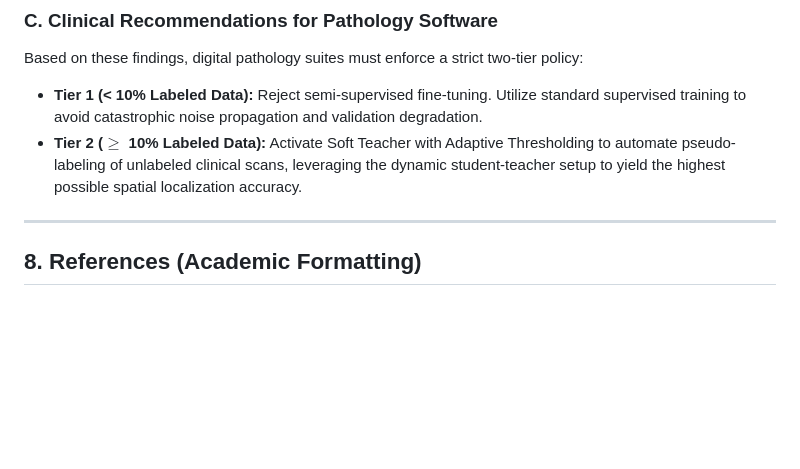
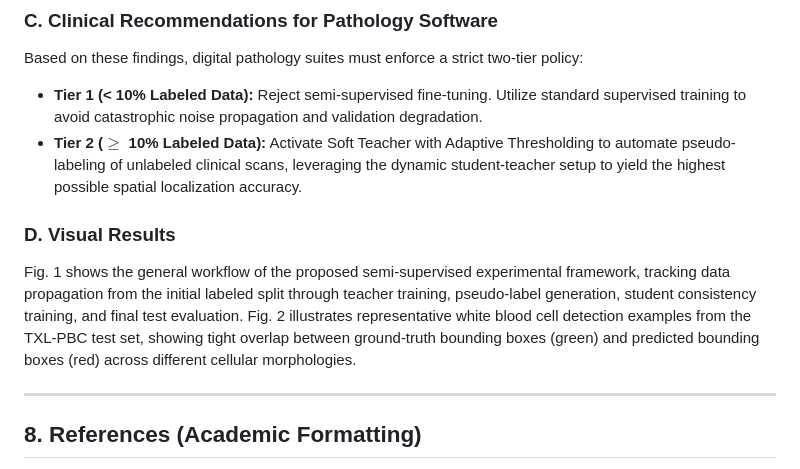
Before and after one commit to fdmylcn/WBC_Detection_ECE664, a Markdown page: paper_draft_outline.md, the part around the change. Rendered like a GitHub page; blank space fills up the shorter version.

Commit message:
Update paper draft outline with Visual Results section

```diff
--- a/paper_draft_outline.md
+++ b/paper_draft_outline.md
@@ -110,6 +110,9 @@ Based on these findings, digital pathology suites must enforce a strict two-tier
 *   **Tier 1 (< 10% Labeled Data):** Reject semi-supervised fine-tuning. Utilize standard supervised training to avoid catastrophic noise propagation and validation degradation.
 *   **Tier 2 ($\ge$ 10% Labeled Data):** Activate Soft Teacher with Adaptive Thresholding to automate pseudo-labeling of unlabeled clinical scans, leveraging the dynamic student-teacher setup to yield the highest possible spatial localization accuracy.
 
+### D. Visual Results
+Fig. 1 shows the general workflow of the proposed semi-supervised experimental framework, tracking data propagation from the initial labeled split through teacher training, pseudo-label generation, student consistency training, and final test evaluation. Fig. 2 illustrates representative white blood cell detection examples from the TXL-PBC test set, showing tight overlap between ground-truth bounding boxes (green) and predicted bounding boxes (red) across different cellular morphologies.
+
 ---
 
 
```
